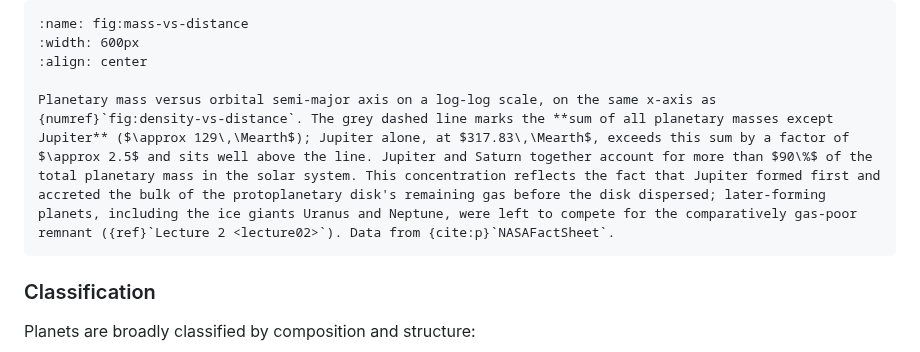
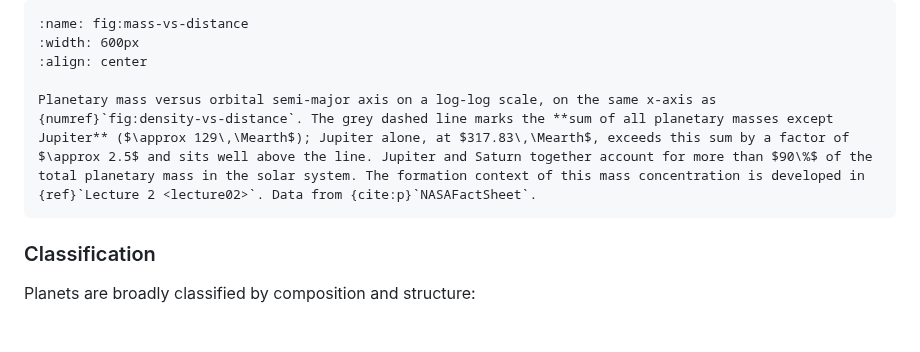
Before and after one commit to FormingWorlds/IntroductionToPlanetaryScience, a Markdown page: book/01_introduction/introduction.md, the part around the change. GitHub-like rendering; blank space fills up the shorter version.

Commit message:
Fig 1.17 caption: drop the 'Jupiter formed first' explanation
Removing the causal sentence about Jupiter forming first and accreting
the bulk of the disk's gas. The Lecture 1 caption now only reports
the observation (Jupiter at 317.83 Earth masses exceeds the sum of
all other planets by a factor of ~2.5; Jupiter plus Saturn together
account for more than 90% of planetary mass) and forwards the
formation-context question to Lecture 2, matching the same restraint
already applied to the Fig 1.16 caption.

````diff
--- a/book/01_introduction/introduction.md
+++ b/book/01_introduction/introduction.md
@@ -258,7 +258,7 @@ Bulk density of the eight solar-system planets versus orbital semi-major axis (l
 :width: 600px
 :align: center
 
-Planetary mass versus orbital semi-major axis on a log-log scale, on the same x-axis as {numref}`fig:density-vs-distance`. The grey dashed line marks the **sum of all planetary masses except Jupiter** ($\approx 129\,\Mearth$); Jupiter alone, at $317.83\,\Mearth$, exceeds this sum by a factor of $\approx 2.5$ and sits well above the line. Jupiter and Saturn together account for more than $90\%$ of the total planetary mass in the solar system. This concentration reflects the fact that Jupiter formed first and accreted the bulk of the protoplanetary disk's remaining gas before the disk dispersed; later-forming planets, including the ice giants Uranus and Neptune, were left to compete for the comparatively gas-poor remnant ({ref}`Lecture 2 <lecture02>`). Data from {cite:p}`NASAFactSheet`.
+Planetary mass versus orbital semi-major axis on a log-log scale, on the same x-axis as {numref}`fig:density-vs-distance`. The grey dashed line marks the **sum of all planetary masses except Jupiter** ($\approx 129\,\Mearth$); Jupiter alone, at $317.83\,\Mearth$, exceeds this sum by a factor of $\approx 2.5$ and sits well above the line. Jupiter and Saturn together account for more than $90\%$ of the total planetary mass in the solar system. The formation context of this mass concentration is developed in {ref}`Lecture 2 <lecture02>`. Data from {cite:p}`NASAFactSheet`.
 ```
 
 ### Classification
````
